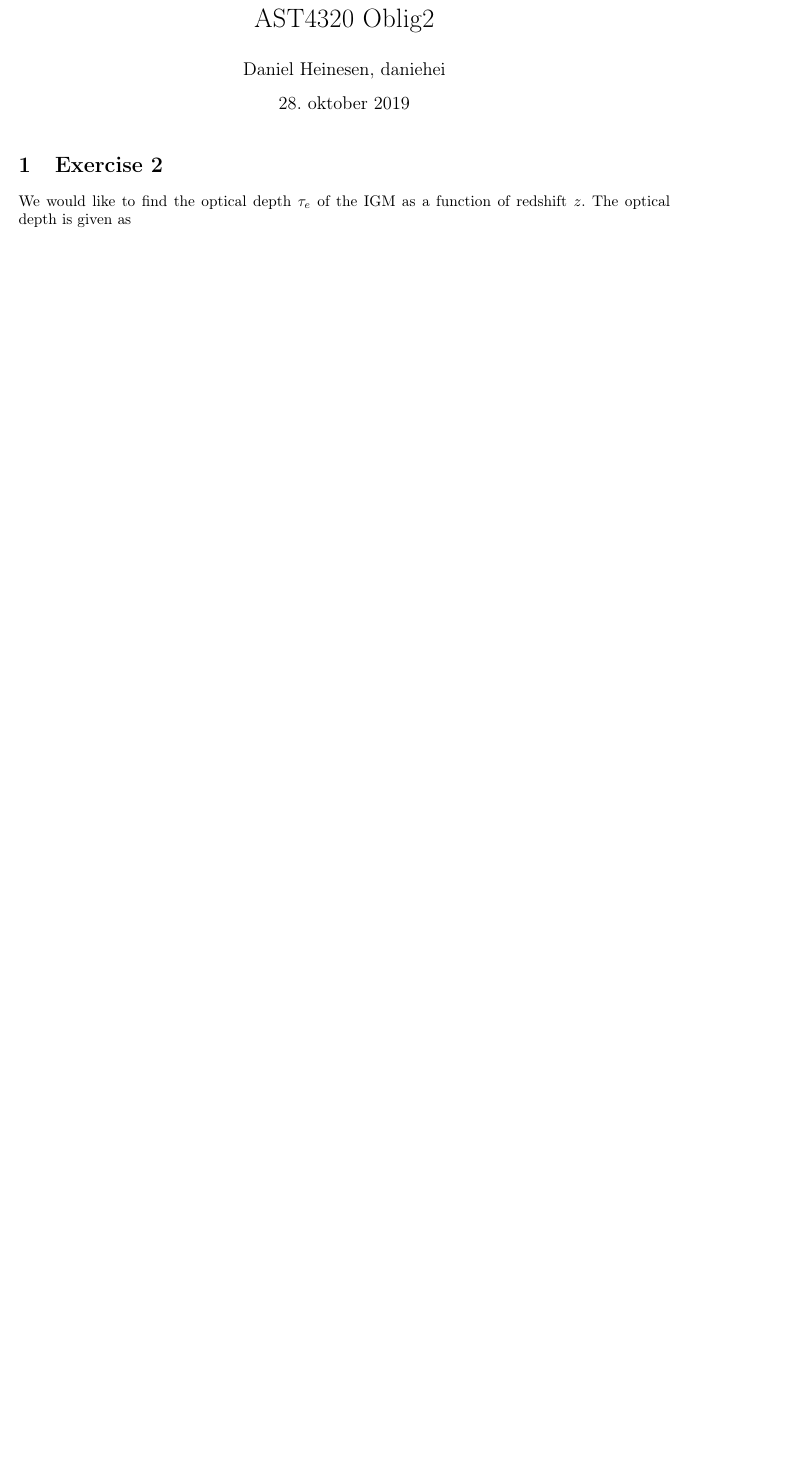
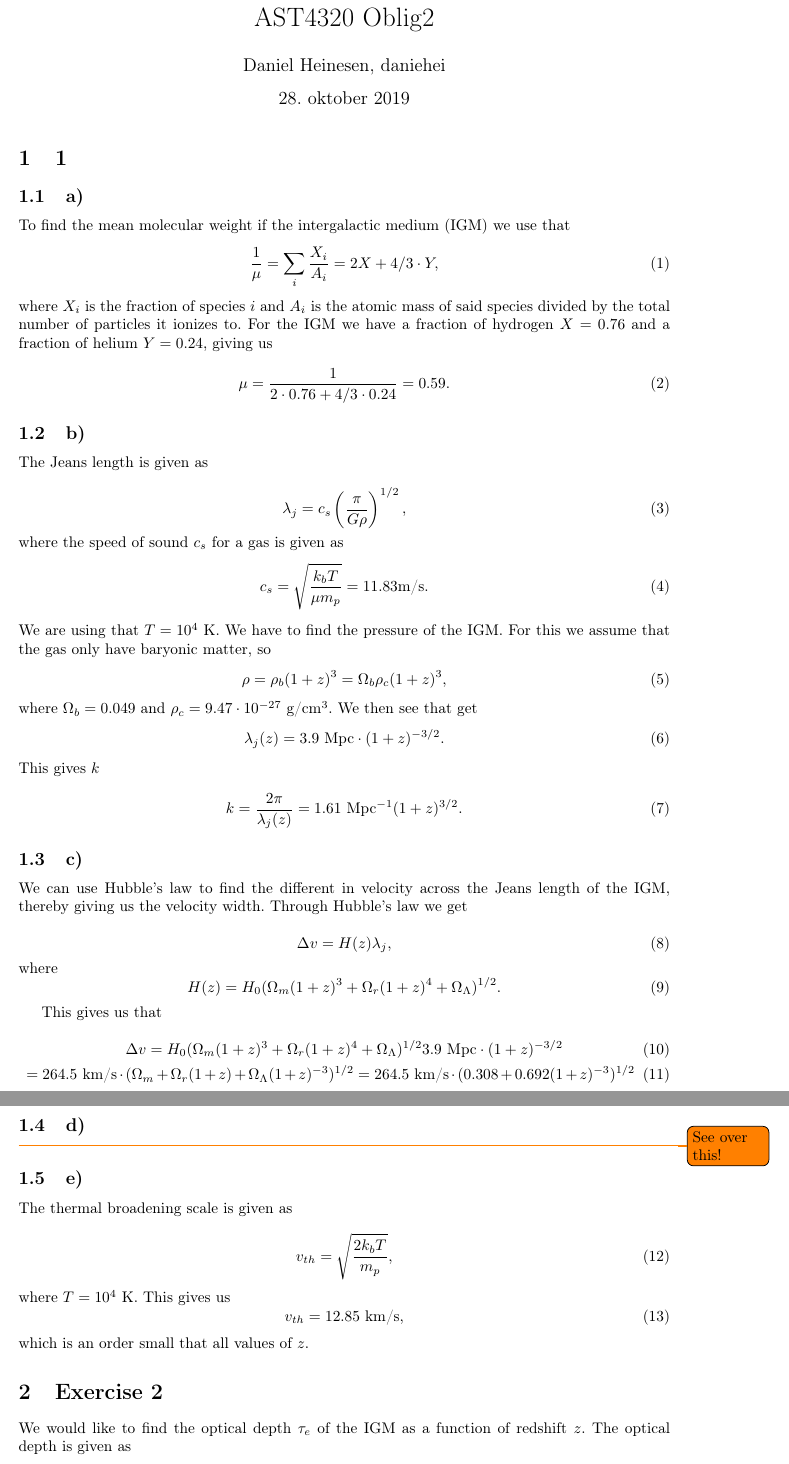
Before and after one commit to dulte/AST4320, a LaTeX problem sheet (Oblig 3/assignment3_daniehei.tex): part of page 1 of 4 before the commit and two parts of pages 1 and 2 of 6 after it, the two joined at a grey line, cut so that both start at the same text, the shorter picture padded with empty space. Compiled offline with pdfLaTeX.

Commit message:
Almost done with ex1

```diff
--- a/Oblig 3/assignment3_daniehei.tex
+++ b/Oblig 3/assignment3_daniehei.tex
@@ -44,6 +44,82 @@
 \author{Daniel Heinesen, daniehei}
 \begin{document}
 \maketitle
+
+\section{1}
+\subsection{a)}
+
+To find the mean molecular weight if the intergalactic medium (IGM) we use that
+\begin{equation}
+\dfrac{1}{\mu} = \sum_i \dfrac{X_i}{A_i} = 2X + 4/3\cdot Y,
+\end{equation}
+where $X_i$ is the fraction of species $i$ and $A_i$ is the atomic mass of said species divided by the total number of particles it ionizes to. For the IGM we have a fraction of hydrogen $X = 0.76$ and a fraction of helium $Y = 0.24$, giving us
+
+\begin{equation}
+\mu = \dfrac{1}{2\cdot0.76 + 4/3\cdot0.24} = 0.59.
+\end{equation}
+
+\subsection{b)}
+The Jeans length is given as
+
+\begin{equation}
+\lambda_j = c_s\left(\dfrac{\pi}{G\rho}\right)^{1/2},
+\end{equation}
+where the speed of sound $c_s$ for a gas is given as
+\begin{equation}
+c_s = \sqrt{\dfrac{k_b T}{\mu m_p}} = 11.83 \text{m/s}.
+\end{equation}
+We are using that $T=10^4$ K. We have to find the pressure of the IGM. For this we assume that the gas only have baryonic matter, so
+\begin{equation}
+\rho = \rho_b(1+z)^3 = \Omega_b \rho_c (1+z)^3,
+\end{equation}
+where $\Omega_b = 0.049$ and $\rho_c = 9.47\cdot 10^{-27}$ g/cm$^{3}$.
+We then see that get
+\begin{equation}
+\lambda_j(z) = 3.9\text{ Mpc}\cdot(1+z)^{-3/2}.
+\end{equation}
+This gives $k$
+
+\begin{equation}
+k = \dfrac{2\pi}{\lambda_j(z)} = 1.61 \text{ Mpc}^{-1} (1+z)^{3/2}.
+\end{equation}
+
+\subsection{c)}
+We can use Hubble's law to find the different in velocity across the Jeans length of the IGM, thereby giving us the velocity width. Through Hubble's law we get
+
+\begin{equation}
+\Delta v = H(z) \lambda_j,
+\end{equation}
+where
+\begin{equation}
+H(z) = H_0 (\Omega_m(1+z)^3 + \Omega_r(1+z)^4 + \Omega_{\Lambda})^{1/2}.
+\end{equation}
+
+This gives us that
+
+\begin{equation}
+\Delta v = H_0 (\Omega_m(1+z)^3 + \Omega_r(1+z)^4 + \Omega_{\Lambda})^{1/2}3.9\text{ Mpc}\cdot(1+z)^{-3/2}
+\end{equation}
+\begin{equation}
+= 264.5 \text{ km/s}\cdot (\Omega_m + \Omega_r(1+z) + \Omega_{\Lambda}(1+z)^{-3})^{1/2} = 264.5 \text{ km/s}\cdot (0.308 +  0.692(1+z)^{-3})^{1/2}
+\end{equation}
+
+
+\subsection{d)}
+
+\todo{See over this!}
+
+\subsection{e)}
+
+The thermal broadening scale is given as
+
+\begin{equation}
+ v_{th} = \sqrt{\dfrac{2k_b T}{m_p}},
+ \end{equation}
+where $T = 10^4$ K. This gives us
+\begin{equation}
+v_{th} = 12.85 \text{ km/s},
+\end{equation}
+which is an order small that all values of $z$.
 
 \section{Exercise 2}
 
```
Also changed, not shown: Oblig 3/assignment3_daniehei.pdf.
